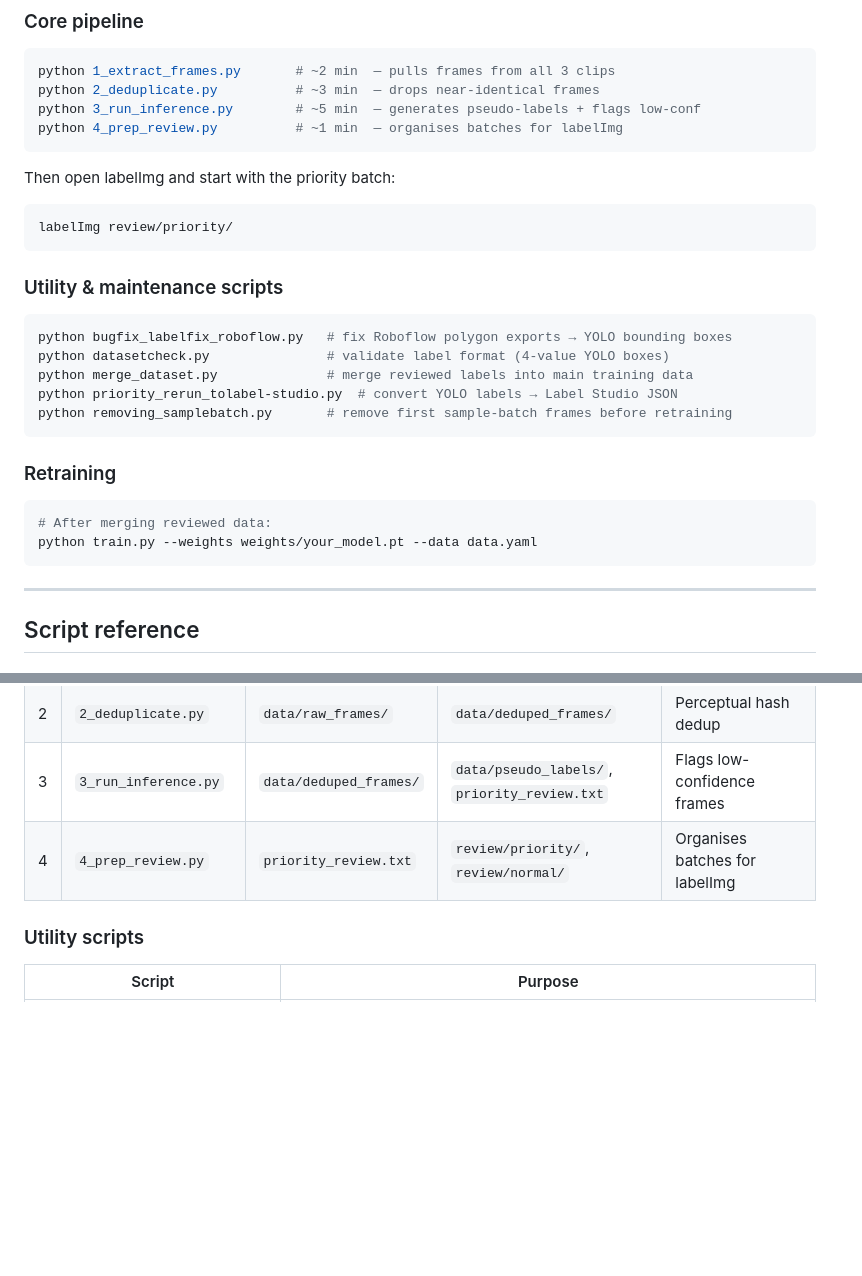
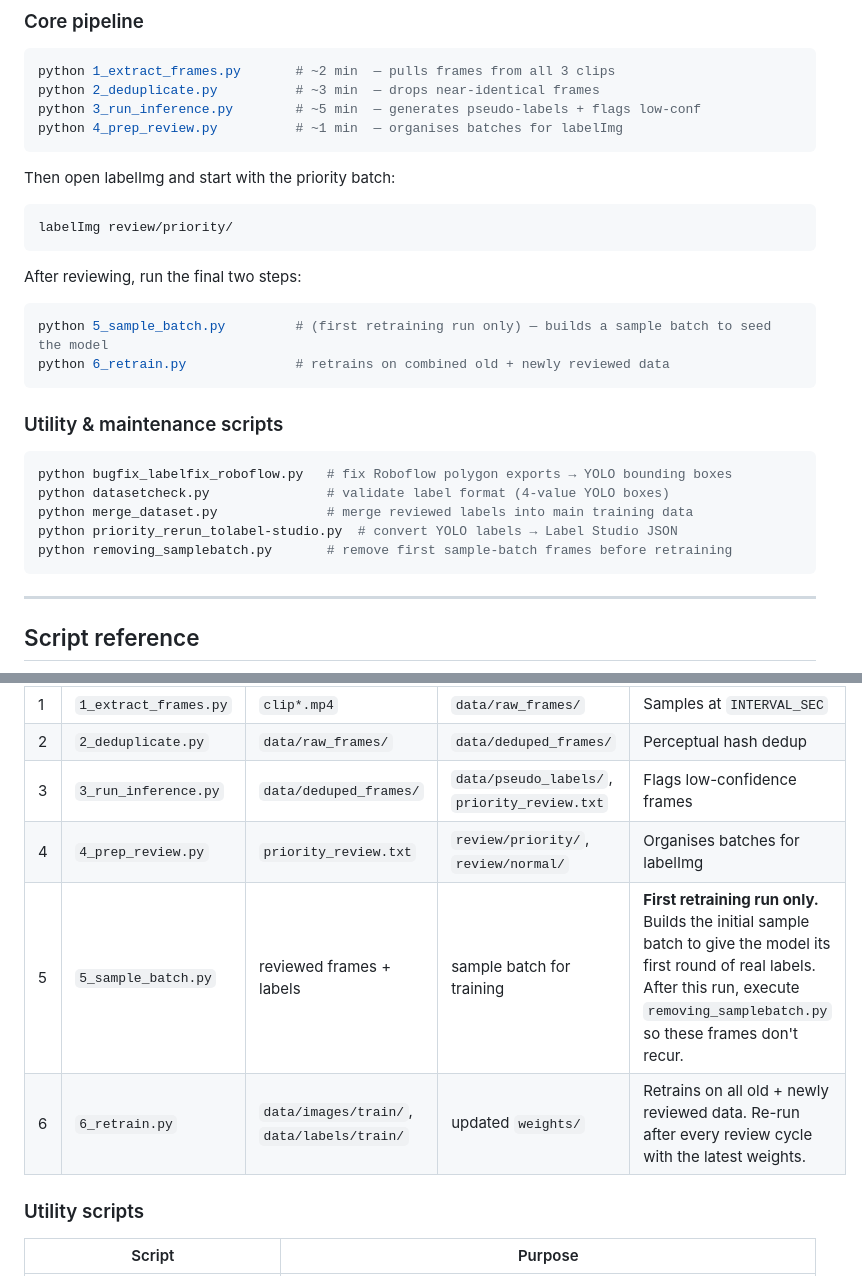
Before and after one commit to Arshia-Joshi/terrainsense-wearable-device-for-visually-impaired, a Markdown page: README.md, 2 parts joined by grey strips. Rendered like a GitHub page; blank space fills up the shorter version.

Commit message:
final readme file

````diff
--- a/README.md
+++ b/README.md
@@ -46,6 +46,12 @@ Then open labelImg and start with the priority batch:
 labelImg review/priority/
 ```
 
+After reviewing, run the final two steps:
+```bash
+python 5_sample_batch.py         # (first retraining run only) — builds a sample batch to seed the model
+python 6_retrain.py              # retrains on combined old + newly reviewed data
+```
+
 ### Utility & maintenance scripts
 ```bash
 python bugfix_labelfix_roboflow.py   # fix Roboflow polygon exports → YOLO bounding boxes
@@ -53,12 +59,6 @@ python datasetcheck.py               # validate label format (4-value YOLO boxes
 python merge_dataset.py              # merge reviewed labels into main training data
 python priority_rerun_tolabel-studio.py  # convert YOLO labels → Label Studio JSON
 python removing_samplebatch.py       # remove first sample-batch frames before retraining
-```
-
-### Retraining
-```bash
-# After merging reviewed data:
-python train.py --weights weights/your_model.pt --data data.yaml
 ```
 
 ---
@@ -73,6 +73,8 @@ python train.py --weights weights/your_model.pt --data data.yaml
 | 2 | `2_deduplicate.py` | `data/raw_frames/` | `data/deduped_frames/` | Perceptual hash dedup |
 | 3 | `3_run_inference.py` | `data/deduped_frames/` | `data/pseudo_labels/`, `priority_review.txt` | Flags low-confidence frames |
 | 4 | `4_prep_review.py` | `priority_review.txt` | `review/priority/`, `review/normal/` | Organises batches for labelImg |
+| 5 | `5_sample_batch.py` | reviewed frames + labels | sample batch for training | **First retraining run only.** Builds the initial sample batch to give the model its first round of real labels. After this run, execute `removing_samplebatch.py` so these frames don't recur. |
+| 6 | `6_retrain.py` | `data/images/train/`, `data/labels/train/` | updated `weights/` | Retrains on all old + newly reviewed data. Re-run after every review cycle with the latest weights. |
 
 ### Utility scripts
 
````
